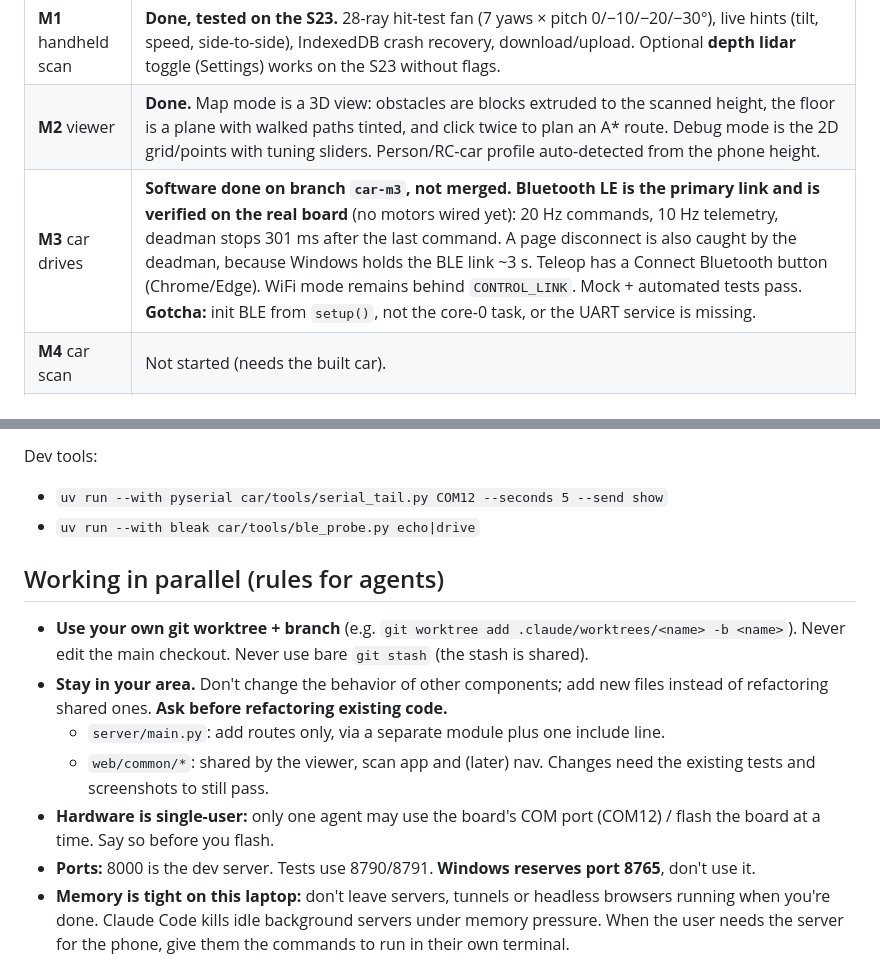
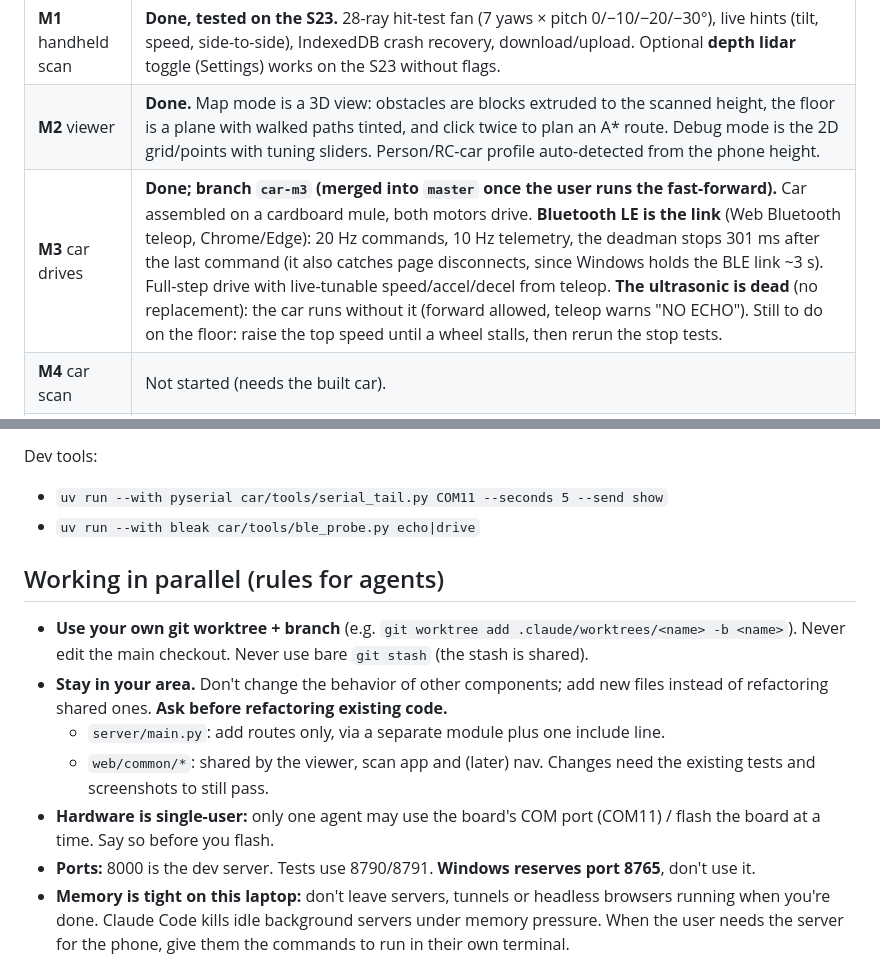
Before and after one commit to eve-ite/indoor-ar-mapper, a Markdown page: PROJECT_BRIEF.md, 2 parts joined by grey strips. Drawn GitHub-style.

```diff
--- a/PROJECT_BRIEF.md
+++ b/PROJECT_BRIEF.md
@@ -48,7 +48,7 @@ web/viewer/floorcolor.js floor coloured from photos (projection + occlusion)
 |---|---|
 | **M1** handheld scan | **Done, tested on the S23.** 28-ray hit-test fan (7 yaws × pitch 0/−10/−20/−30°), live hints (tilt, speed, side-to-side), IndexedDB crash recovery, download/upload. Optional **depth lidar** toggle (Settings) works on the S23 without flags. |
 | **M2** viewer | **Done.** Map mode is a 3D view: obstacles are blocks extruded to the scanned height, the floor is a plane with walked paths tinted, and click twice to plan an A* route. Debug mode is the 2D grid/points with tuning sliders. Person/RC-car profile auto-detected from the phone height. |
-| **M3** car drives | **Software done on branch `car-m3`, not merged.** **Bluetooth LE is the primary link and is verified on the real board** (no motors wired yet): 20 Hz commands, 10 Hz telemetry, deadman stops 301 ms after the last command. A page disconnect is also caught by the deadman, because Windows holds the BLE link ~3 s. Teleop has a Connect Bluetooth button (Chrome/Edge). WiFi mode remains behind `CONTROL_LINK`. Mock + automated tests pass. **Gotcha:** init BLE from `setup()`, not the core-0 task, or the UART service is missing. |
+| **M3** car drives | **Done; branch `car-m3` (merged into `master` once the user runs the fast-forward).** Car assembled on a cardboard mule, both motors drive. **Bluetooth LE is the link** (Web Bluetooth teleop, Chrome/Edge): 20 Hz commands, 10 Hz telemetry, the deadman stops 301 ms after the last command (it also catches page disconnects, since Windows holds the BLE link ~3 s). Full-step drive with live-tunable speed/accel/decel from teleop. **The ultrasonic is dead** (no replacement): the car runs without it (forward allowed, teleop warns "NO ECHO"). Still to do on the floor: raise the top speed until a wheel stalls, then rerun the stop tests. |
 | **M4** car scan | Not started (needs the built car). |
 | **M5** navigation | Not started. A*, path smoothing and traversability already exist in `web/common/trav.js`, so it's mostly the AR side. |
 | **Textures** (bonus) | **Built on branch `textures-exploration`, not merged, not yet run on the S23.** Camera photos during scans (opt-in), photo frustums + photo-coloured floor in the viewer, nerfstudio export. Verified on synthetic scans only. See Textures below. |
@@ -152,7 +165,7 @@ Tests (no hardware needed):
   Phone page: `<tunnel>/camtest/`.
 
 Dev tools:
-- `uv run --with pyserial car/tools/serial_tail.py COM12 --seconds 5 --send show`
+- `uv run --with pyserial car/tools/serial_tail.py COM11 --seconds 5 --send show`
 - `uv run --with bleak car/tools/ble_probe.py echo|drive`
 
 ## Working in parallel (rules for agents)
@@ -163,7 +176,7 @@ Dev tools:
   - `server/main.py`: add routes only, via a separate module plus one include line.
   - `web/common/*`: shared by the viewer, scan app and (later) nav. Changes need the existing
     tests and screenshots to still pass.
-- **Hardware is single-user:** only one agent may use the board's COM port (COM12) / flash the board at a time. Say so before
+- **Hardware is single-user:** only one agent may use the board's COM port (COM11) / flash the board at a time. Say so before
   you flash.
 - **Ports:** 8000 is the dev server. Tests use 8790/8791. **Windows reserves port 8765**, don't use it.
 - **Memory is tight on this laptop:** don't leave servers, tunnels or headless browsers running
```
Also changed, not shown: other parts of PROJECT_BRIEF.md (+26 -12 lines).
